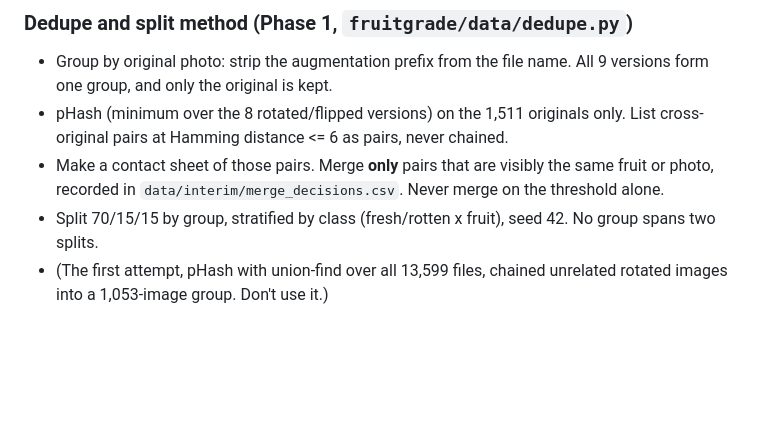
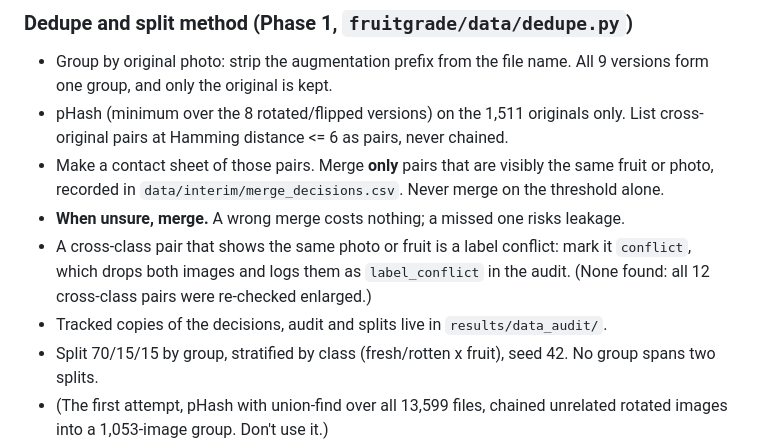
Before and after one commit to Jewelsony2023/fruit-grader, a Markdown page: CLAUDE.md, the part around the change. Drawn GitHub-style; blank space fills up the shorter version.

Commit message:
CLAUDE.md: when unsure, merge; label-conflict rule
Co-Authored-By: Claude Opus 5.5 (1M context) <noreply@anthropic.com>

```diff
--- a/CLAUDE.md
+++ b/CLAUDE.md
@@ -34,6 +34,9 @@ VIT capstone: one multi-task model for fruit grading (grade A/B/C/Reject, defect
 - Group by original photo: strip the augmentation prefix from the file name. All 9 versions form one group, and only the original is kept.
 - pHash (minimum over the 8 rotated/flipped versions) on the 1,511 originals only. List cross-original pairs at Hamming distance <= 6 as pairs, never chained.
 - Make a contact sheet of those pairs. Merge **only** pairs that are visibly the same fruit or photo, recorded in `data/interim/merge_decisions.csv`. Never merge on the threshold alone.
+- **When unsure, merge.** A wrong merge costs nothing; a missed one risks leakage.
+- A cross-class pair that shows the same photo or fruit is a label conflict: mark it `conflict`, which drops both images and logs them as `label_conflict` in the audit. (None found: all 12 cross-class pairs were re-checked enlarged.)
+- Tracked copies of the decisions, audit and splits live in `results/data_audit/`.
 - Split 70/15/15 by group, stratified by class (fresh/rotten x fruit), seed 42. No group spans two splits.
 - (The first attempt, pHash with union-find over all 13,599 files, chained unrelated rotated images into a 1,053-image group. Don't use it.)
 
```
